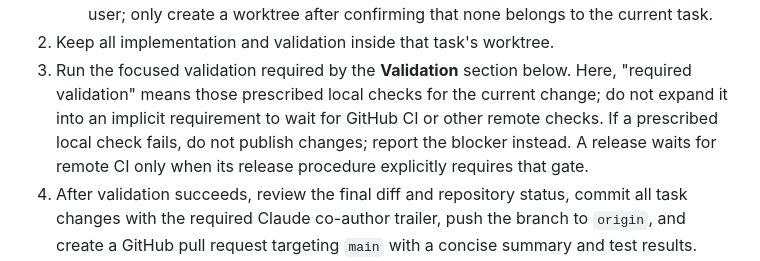
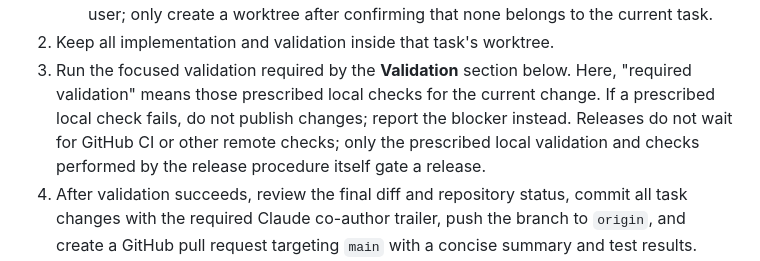
Before and after one commit to younong/hermescopy, a Markdown page: CLAUDE.md, the part around the change. GitHub-like rendering.

Commit message:
Remove remote CI release gate
Co-Authored-By: Claude <noreply@anthropic.com>

```diff
--- a/CLAUDE.md
+++ b/CLAUDE.md
@@ -79,10 +79,10 @@ For every request that changes repository files:
 2. Keep all implementation and validation inside that task's worktree.
 3. Run the focused validation required by the **Validation** section below.
    Here, "required validation" means those prescribed local checks for the
-   current change; do not expand it into an implicit requirement to wait for
-   GitHub CI or other remote checks. If a prescribed local check fails, do not
-   publish changes; report the blocker instead. A release waits for remote CI
-   only when its release procedure explicitly requires that gate.
+   current change. If a prescribed local check fails, do not publish changes;
+   report the blocker instead. Releases do not wait for GitHub CI or other
+   remote checks; only the prescribed local validation and checks performed by
+   the release procedure itself gate a release.
 4. After validation succeeds, review the final diff and repository status,
    commit all task changes with the required Claude co-author trailer, push the
    branch to `origin`, and create a GitHub pull request targeting `main` with a
```
